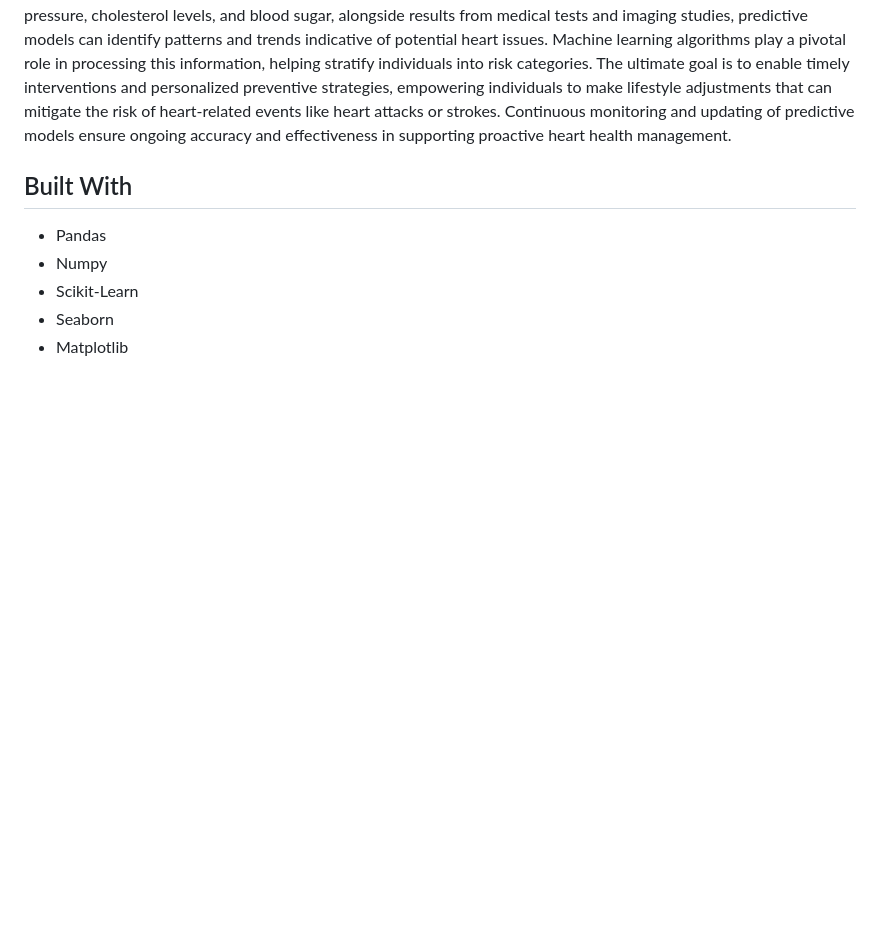
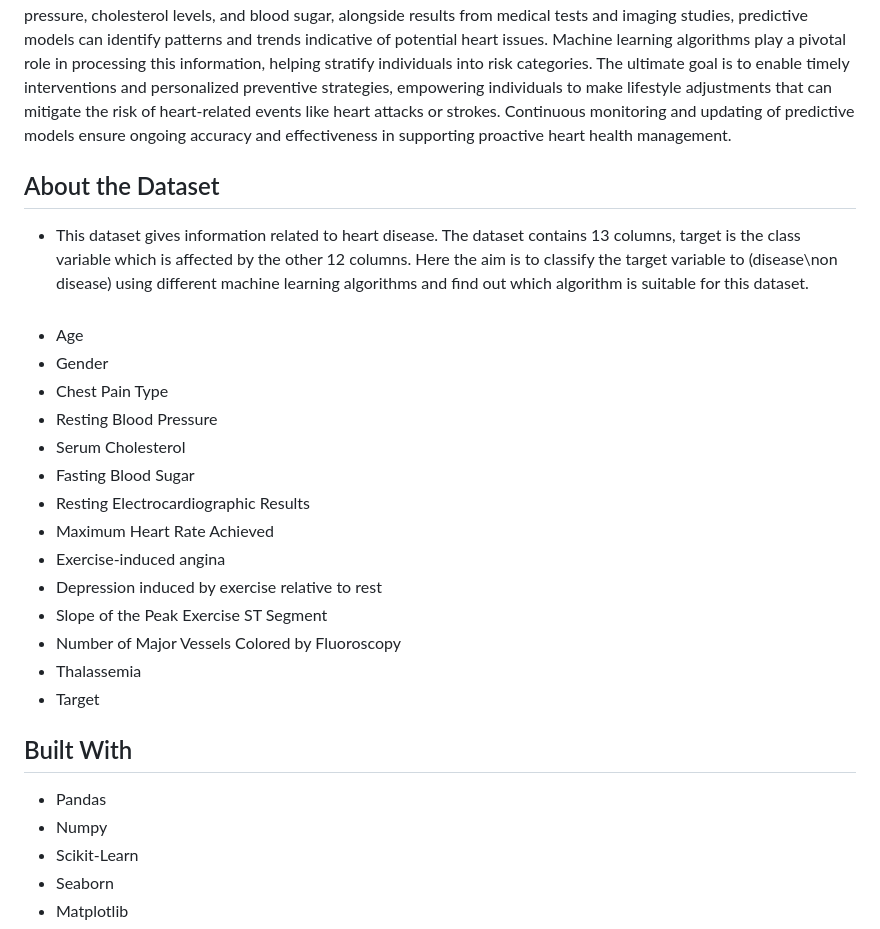
Before and after one commit to KalyanM45/Heart-Disease-Prediction, a Markdown page: README.md, the part around the change. Rendered like a GitHub page; blank space fills up the shorter version.

```diff
--- a/README.md
+++ b/README.md
@@ -4,6 +4,25 @@
 
 
 Heart disease prediction is a crucial aspect of preventive healthcare that involves the comprehensive analysis of diverse data points to evaluate an individual's susceptibility to cardiovascular diseases. This process integrates demographic details like age and gender with critical clinical information, including medical and family histories, lifestyle choices, and existing health conditions such as hypertension or diabetes. By examining biomarkers like blood pressure, cholesterol levels, and blood sugar, alongside results from medical tests and imaging studies, predictive models can identify patterns and trends indicative of potential heart issues. Machine learning algorithms play a pivotal role in processing this information, helping stratify individuals into risk categories. The ultimate goal is to enable timely interventions and personalized preventive strategies, empowering individuals to make lifestyle adjustments that can mitigate the risk of heart-related events like heart attacks or strokes. Continuous monitoring and updating of predictive models ensure ongoing accuracy and effectiveness in supporting proactive heart health management.
+
+## About the Dataset
+
+- This dataset gives information related to heart disease. The dataset contains 13 columns, target is the class variable which is affected by the other 12 columns. Here the aim is to classify the target variable to (disease\non disease) using different machine learning algorithms and find out which algorithm is suitable for this dataset.
+<br><br>
+ - Age
+ - Gender
+ - Chest Pain Type
+ - Resting Blood Pressure
+ - Serum Cholesterol
+ - Fasting Blood Sugar
+ - Resting Electrocardiographic Results
+ - Maximum Heart Rate Achieved
+ - Exercise-induced angina
+ - Depression induced by exercise relative to rest
+ - Slope of the Peak Exercise ST Segment
+ - Number of Major Vessels Colored by Fluoroscopy
+ - Thalassemia
+ - Target
 
 ## Built With
 
```
